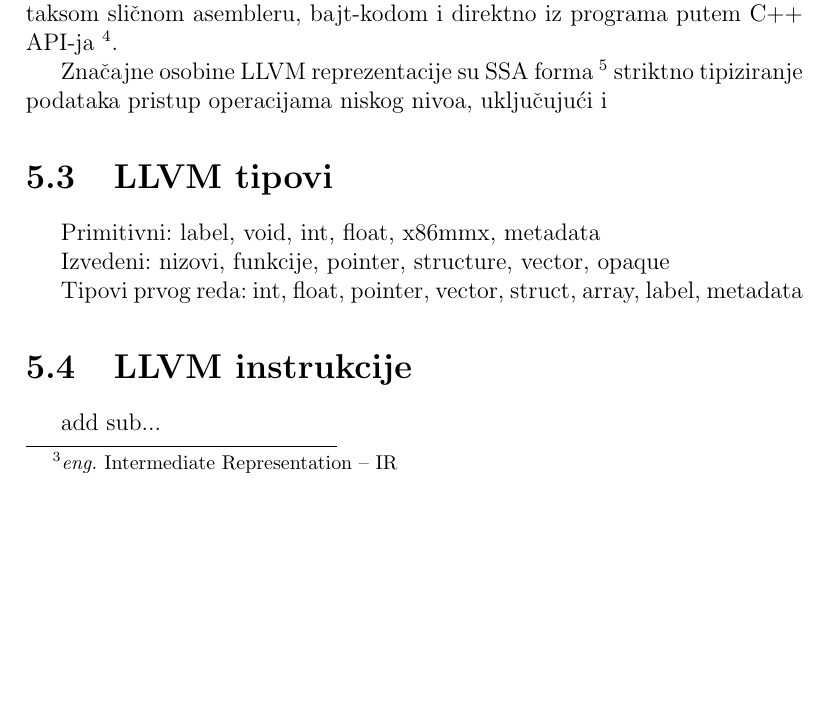
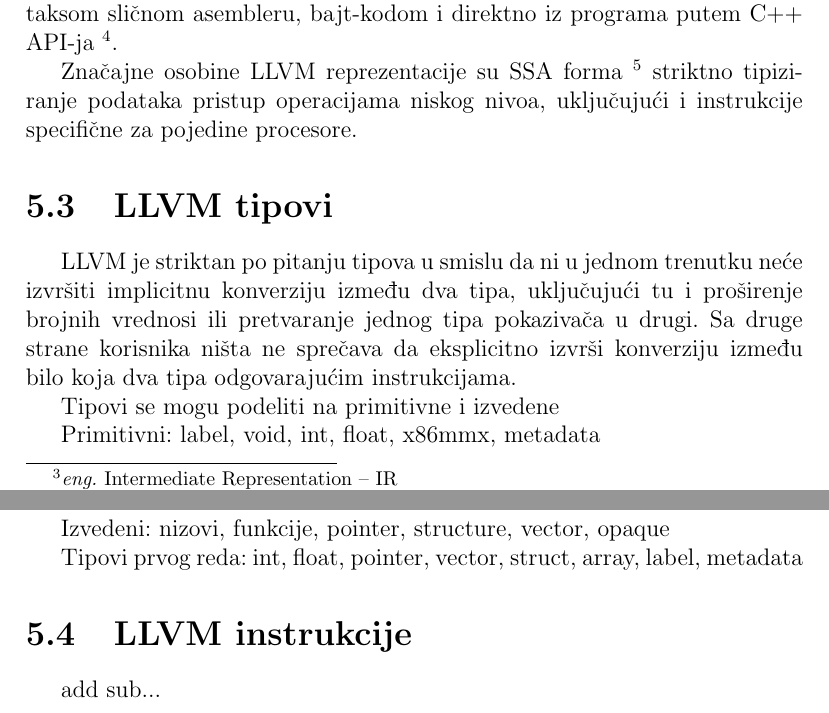
Before and after one commit to StarvingMarvin/llvmj, a LaTeX thesis (thesis/rad.tex, which reads thesis/llvm.tex): part of page 13 of 18 before the commit and two parts of pages 13 and 14 of 18 after it, the two joined at a grey line, cut so that both start at the same text, the shorter picture padded with empty space. Compiled offline with pdfLaTeX.

Commit message:
malo tipova

```diff
--- a/thesis/llvm.tex
+++ b/thesis/llvm.tex
@@ -118,10 +118,16 @@ Značajne osobine LLVM reprezentacije su
 SSA forma
 \footnote{\skr \eng Static single asignement \ndash Statička jedinstvena dodela}
 striktno tipiziranje podataka
-pristup operacijama niskog nivoa, uključujući i
+pristup operacijama niskog nivoa, uključujući i instrukcije specifične za pojedine procesore.
 
 \section{LLVM tipovi}
-%\'{c}\v{s}
+
+LLVM je striktan po pitanju tipova u smislu da ni u jednom trenutku neće izvršiti implicitnu konverziju između dva tipa,
+uključujući tu i proširenje brojnih vrednosi ili pretvaranje jednog tipa pokazivača u drugi.
+Sa druge strane korisnika ništa ne sprečava da eksplicitno izvrši konverziju između bilo koja dva tipa odgovarajućim instrukcijama.
+
+Tipovi se mogu podeliti na primitivne i izvedene
+
 Primitivni: label, void, int, float, x86mmx, metadata
 
 Izvedeni: nizovi, funkcije, pointer, structure, vector, opaque
```
